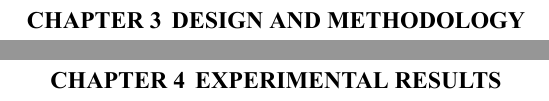
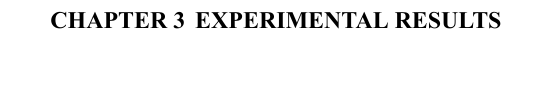
Before and after one commit to KhChanon/DENTAL-AI-REPORT, a LaTeX thesis (Report/Term1 Report/main.tex): two parts of pages 18 and 19 of 19 before the commit and part of page 18 of 18 after it, the two joined at a grey line, cut at the place of the change, the shorter picture padded with empty space. The pictures show the PDF file Report/Term1 Report/main.pdf that the author committed with the source.

Commit message:
fix paragraph bug

```diff
--- a/Report/Term1 Report/main.tex
+++ b/Report/Term1 Report/main.tex
@@ -365,4 +365,3 @@ Test & Lorem ipsum dolor sit amet, consectetur adipiscing elit. Nullam non condi
 
     \subsubsection{ Pretrained Chatbot Model}
       \qquad A pretrained chatbot model is a Natural Language Processing (NLP) model that has been trained on a wide range of text data from sources such as books, articles, social media, etc. These models are equipped with the capability to understand and generate text that closely resembles human language, making them valuable for chatbot development and other natural language tasks. These chatbots can also undergo fine-tuning or additional training for a specific task or domain to enhance their accuracy and performance.\par
-      \paragraph{DeBERTa \\}
@@ -370,5 +370,4 @@ Test & Lorem ipsum dolor sit amet, consectetur adipiscing elit. Nullam non condi
 
-\chapter{DESIGN AND METHODOLOGY}
 
 
 \chapter{EXPERIMENTAL RESULTS}
```
Also changed, not shown: Report/Term1 Report/main.pdf, Report/Term1 Report/main.tex (3 more changed lines).
